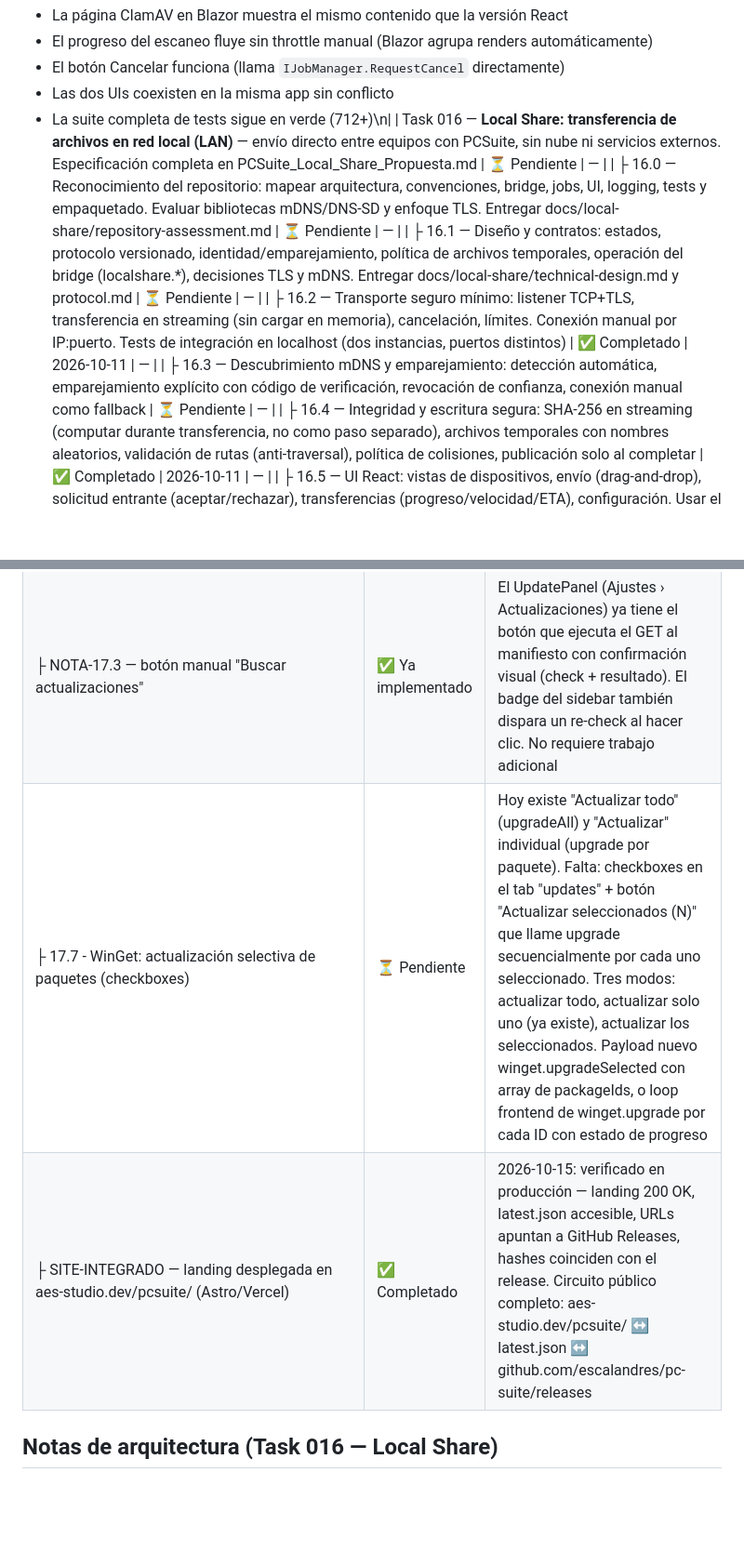
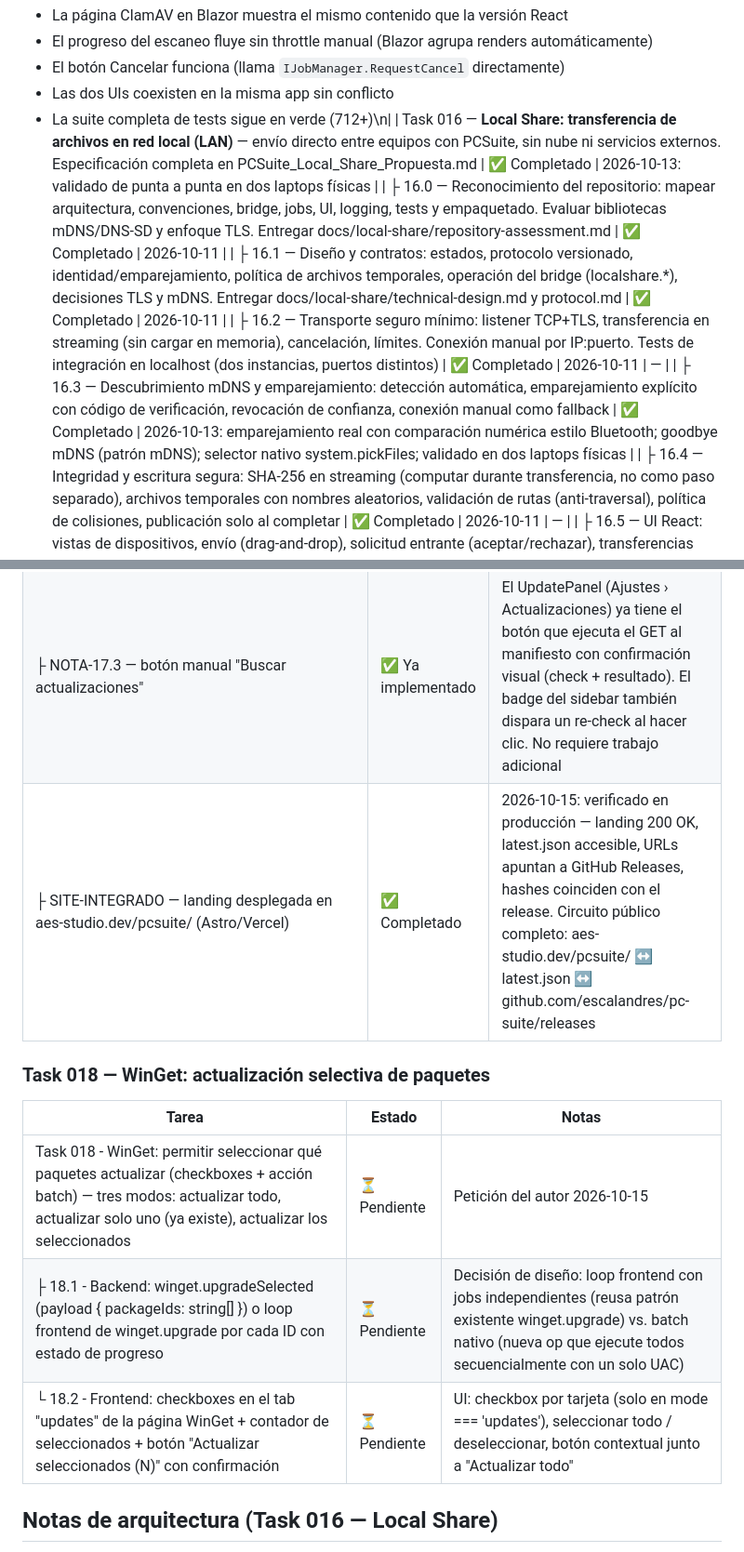
Before and after one commit to escalandres/pc-suite, a Markdown page: plans/PLAN.md, 2 parts joined by grey strips. Shown at 93% size. Rendered like a GitHub page; blank space fills up the shorter version.

Commit message:
docs: plan — actualización integral de estados
Corregidos estados desactualizados de Task 016 (Local Share):
- 16.0 (Reconocimiento) → ✅ Completado (2026-10-11)
- 16.1 (Diseño y contratos) → ✅ Completado (2026-10-11)
- 16.3 (Discovery + emparejamiento) → ✅ Completado (2026-10-13,
  con notas de la validación real)
- Task 016 general → ✅ Completado (validado en dos laptops físicas)

Reestructurada la Task 17.7 (WinGet selectivo):
- Removida de Task 017 (no es de la landing, era posición semántica
  incorrecta)
- Creada Task 018 propia con 18.1 (backend) y 18.2 (frontend)
- Tres modos: actualizar todo, actualizar solo uno, actualizar
  los seleccionados (checkboxes + botón batch)

NOTA-17.3 (botón manual de check) ya documentada como implementada.

```diff
--- a/plans/PLAN.md
+++ b/plans/PLAN.md
@@ -87,11 +87,11 @@ Task 014 — UI/UX Polish & Accessibility (mejoras de diseño, accesibilidad, mo
 - El botón Cancelar funciona (llama `IJobManager.RequestCancel` directamente)
 - Las dos UIs coexisten en la misma app sin conflicto
 - La suite completa de tests sigue en verde (712+)\n|
-| Task 016 — **Local Share: transferencia de archivos en red local (LAN)** — envío directo entre equipos con PCSuite, sin nube ni servicios externos. Especificación completa en PCSuite_Local_Share_Propuesta.md | ⏳ Pendiente | — |
-| ├ 16.0 — Reconocimiento del repositorio: mapear arquitectura, convenciones, bridge, jobs, UI, logging, tests y empaquetado. Evaluar bibliotecas mDNS/DNS-SD y enfoque TLS. Entregar docs/local-share/repository-assessment.md | ⏳ Pendiente | — |
-| ├ 16.1 — Diseño y contratos: estados, protocolo versionado, identidad/emparejamiento, política de archivos temporales, operación del bridge (localshare.*), decisiones TLS y mDNS. Entregar docs/local-share/technical-design.md y protocol.md | ⏳ Pendiente | — |
+| Task 016 — **Local Share: transferencia de archivos en red local (LAN)** — envío directo entre equipos con PCSuite, sin nube ni servicios externos. Especificación completa en PCSuite_Local_Share_Propuesta.md | ✅ Completado | 2026-10-13: validado de punta a punta en dos laptops físicas |
+| ├ 16.0 — Reconocimiento del repositorio: mapear arquitectura, convenciones, bridge, jobs, UI, logging, tests y empaquetado. Evaluar bibliotecas mDNS/DNS-SD y enfoque TLS. Entregar docs/local-share/repository-assessment.md | ✅ Completado | 2026-10-11 |
+| ├ 16.1 — Diseño y contratos: estados, protocolo versionado, identidad/emparejamiento, política de archivos temporales, operación del bridge (localshare.*), decisiones TLS y mDNS. Entregar docs/local-share/technical-design.md y protocol.md | ✅ Completado | 2026-10-11 |
 | ├ 16.2 — Transporte seguro mínimo: listener TCP+TLS, transferencia en streaming (sin cargar en memoria), cancelación, límites. Conexión manual por IP:puerto. Tests de integración en localhost (dos instancias, puertos distintos) | ✅ Completado | 2026-10-11 | — |
-| ├ 16.3 — Descubrimiento mDNS y emparejamiento: detección automática, emparejamiento explícito con código de verificación, revocación de confianza, conexión manual como fallback | ⏳ Pendiente | — |
+| ├ 16.3 — Descubrimiento mDNS y emparejamiento: detección automática, emparejamiento explícito con código de verificación, revocación de confianza, conexión manual como fallback | ✅ Completado | 2026-10-13: emparejamiento real con comparación numérica estilo Bluetooth; goodbye mDNS (patrón mDNS); selector nativo system.pickFiles; validado en dos laptops físicas |
 | ├ 16.4 — Integridad y escritura segura: SHA-256 en streaming (computar durante transferencia, no como paso separado), archivos temporales con nombres aleatorios, validación de rutas (anti-traversal), política de colisiones, publicación solo al completar | ✅ Completado | 2026-10-11 | — |
 | ├ 16.5 — UI React: vistas de dispositivos, envío (drag-and-drop), solicitud entrante (aceptar/rechazar), transferencias (progreso/velocidad/ETA), configuración. Usar el patrón Job existente para eventos de progreso | ✅ Completado | 2026-10-11 | — |
 | ├ 16.6 — Robustez y empaquetado: tests manuales dos equipos, firewall (diagnóstico + regla con UAC puntual), arranque en frío, documentación de troubleshooting | ✅ Completado | 2026-10-11: E2E localhost 4/4; firewall con UAC puntual + 14 tests; troubleshooting.md; puerto por defecto fuera del rango efímero. 762/762 tests |
@@ -109,8 +109,16 @@ Task 014 — UI/UX Polish & Accessibility (mejoras de diseño, accesibilidad, mo
 | ├ 17.5 - Changelog por versión en la página | ⏳ Pendiente | Notas por versión ya viven en los releases de GitHub (releaseNotesUrl del manifiesto); falta la vista /notes/<vers>.html en el sitio |
 | └ 17.6 - (opcional) Firma PGP del manifiesto validada por el updater (reusa infra Task 009) | ⏳ Pendiente | Diferida por decisión del autor: primero el ciclo base end-to-end. Autenticidad del canal; SHA-256 solo da integridad |
 | ├ NOTA-17.3 — botón manual "Buscar actualizaciones" | ✅ Ya implementado | El UpdatePanel (Ajustes › Actualizaciones) ya tiene el botón que ejecuta el GET al manifiesto con confirmación visual (check + resultado). El badge del sidebar también dispara un re-check al hacer clic. No requiere trabajo adicional |
-| ├ 17.7 - WinGet: actualización selectiva de paquetes (checkboxes) | ⏳ Pendiente | Hoy existe "Actualizar todo" (upgradeAll) y "Actualizar" individual (upgrade por paquete). Falta: checkboxes en el tab "updates" + botón "Actualizar seleccionados (N)" que llame upgrade secuencialmente por cada uno seleccionado. Tres modos: actualizar todo, actualizar solo uno (ya existe), actualizar los seleccionados. Payload nuevo winget.upgradeSelected con array de packageIds, o loop frontend de winget.upgrade por cada ID con estado de progreso |
 | ├ SITE-INTEGRADO — landing desplegada en aes-studio.dev/pcsuite/ (Astro/Vercel) | ✅ Completado | 2026-10-15: verificado en producción — landing 200 OK, latest.json accesible, URLs apuntan a GitHub Releases, hashes coinciden con el release. Circuito público completo: aes-studio.dev/pcsuite/ ↔ latest.json ↔ github.com/escalandres/pc-suite/releases |
+
+
+### Task 018 — WinGet: actualización selectiva de paquetes
+
+| Tarea | Estado | Notas |
+|---|---|---|
+| Task 018 - WinGet: permitir seleccionar qué paquetes actualizar (checkboxes + acción batch) — tres modos: actualizar todo, actualizar solo uno (ya existe), actualizar los seleccionados | ⏳ Pendiente | Petición del autor 2026-10-15 |
+| ├ 18.1 - Backend: winget.upgradeSelected (payload { packageIds: string[] }) o loop frontend de winget.upgrade por cada ID con estado de progreso | ⏳ Pendiente | Decisión de diseño: loop frontend con jobs independientes (reusa patrón existente winget.upgrade) vs. batch nativo (nueva op que ejecute todos secuencialmente con un solo UAC) |
+| └ 18.2 - Frontend: checkboxes en el tab "updates" de la página WinGet + contador de seleccionados + botón "Actualizar seleccionados (N)" con confirmación | ⏳ Pendiente | UI: checkbox por tarjeta (solo en mode === 'updates'), seleccionar todo / deseleccionar, botón contextual junto a "Actualizar todo" |
 
 ## Notas de arquitectura (Task 016 — Local Share)
 
```
